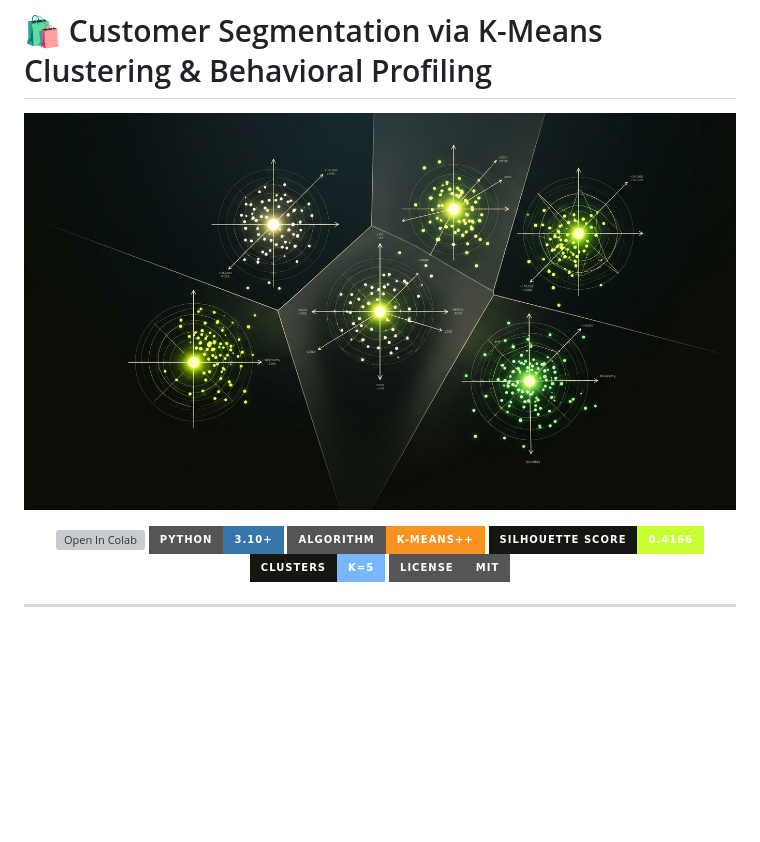
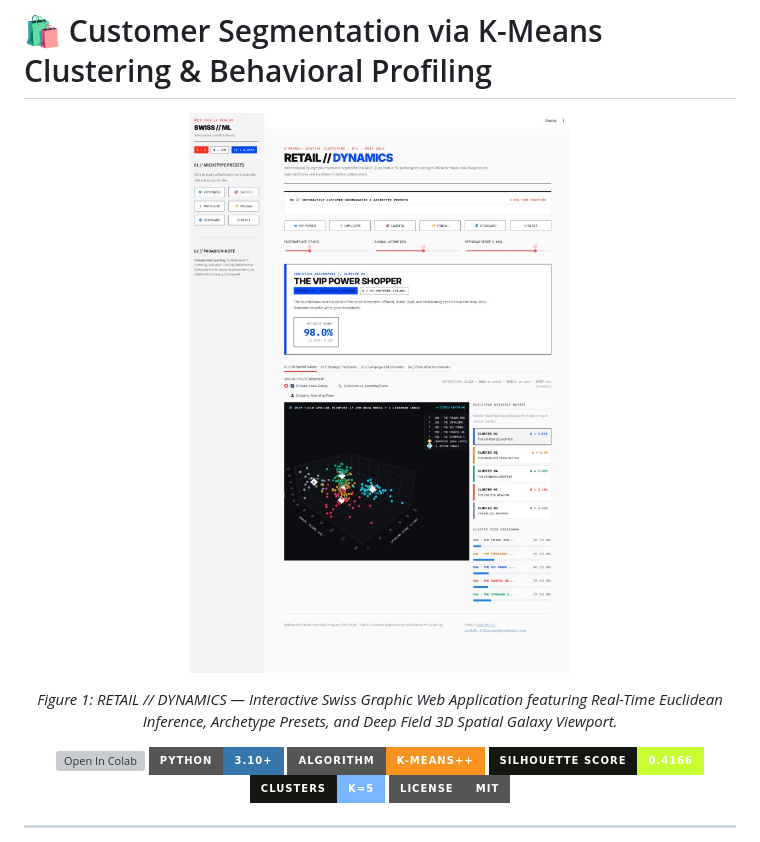
Before and after one commit to rshamith777-cpu/AIML_3_CustomerSegmentation_byte, a Markdown page: README.md, the part around one of its changes. Drawn GitHub-style; pictures changed too: outputs/project_banner.png, outputs/web_application.png (added); badges without logos; blank space fills up the shorter version; grey boxes are pictures that could not be loaded.

Commit message:
docs: replace AI generated banner with authentic Swiss Graphic Web Application showcase

```diff
--- a/README.md
+++ b/README.md
@@ -1,7 +1,10 @@
 # 🛍️ Customer Segmentation via K-Means Clustering & Behavioral Profiling
 
 <p align="center">
-  <img src="outputs/project_banner.png" alt="Customer Segmentation Project Banner" width="100%" />
+  <img src="outputs/web_application.png" alt="RETAIL DYNAMICS — Swiss Graphic Web Application with 3D Deep Space Viewport" width="100%" style="border: 2px solid #18181B; border-radius: 4px; box-shadow: 0 12px 36px rgba(0,0,0,0.12);" />
+</p>
+<p align="center">
+  <em>Figure 1: RETAIL // DYNAMICS — Interactive Swiss Graphic Web Application featuring Real-Time Euclidean Inference, Archetype Presets, and Deep Field 3D Spatial Galaxy Viewport.</em>
 </p>
 
 <p align="center">
```
Also changed, not shown: other parts of README.md (+15 -3 lines), outputs/web_application.jpg (added).
